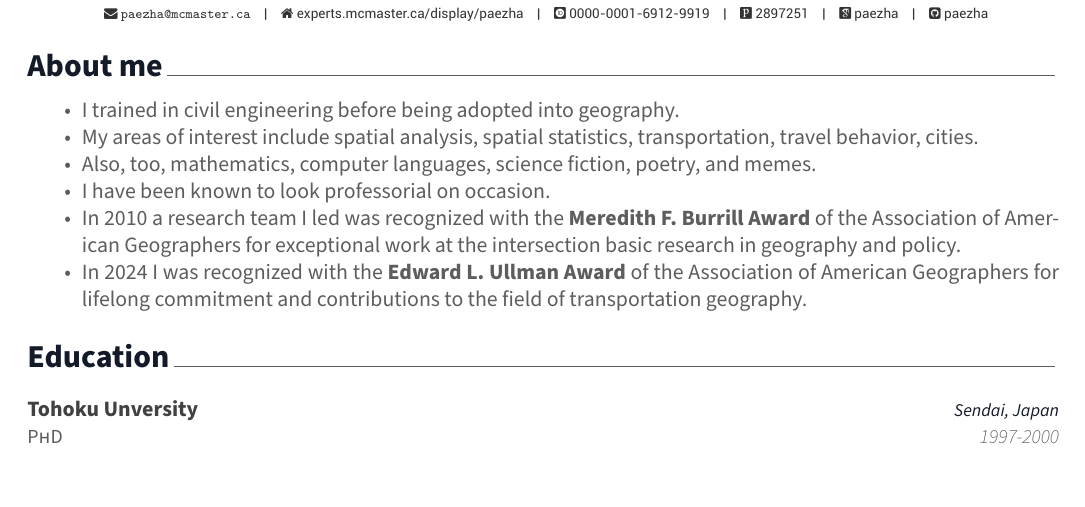
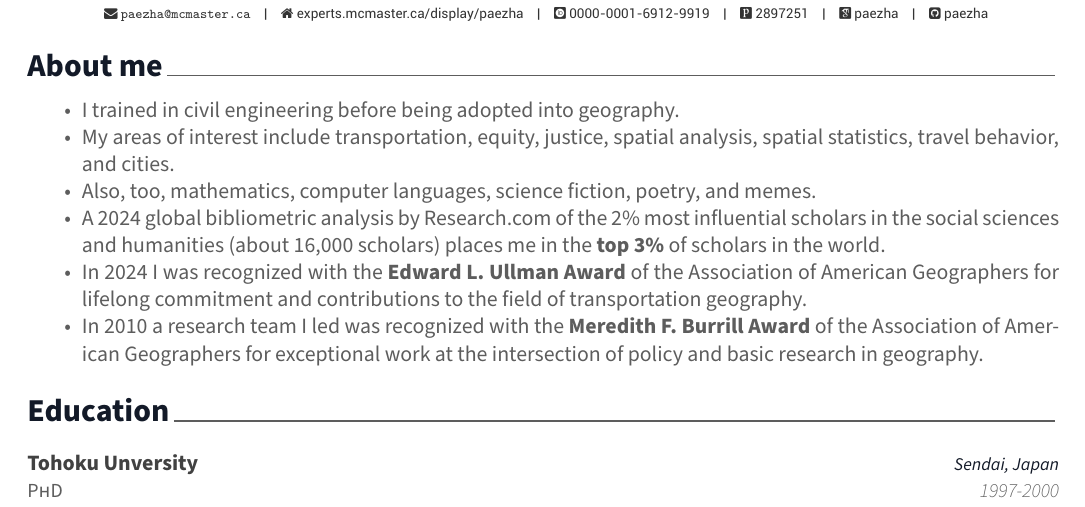
Before and after one commit to paezha/Official-CV, an R Markdown document (awesomecv/paez-killam-cv.Rmd): part of page 1 of 30, cut so that both start at the same text. The pictures show the output file awesomecv/paez-killam-cv.pdf that the author committed with the source.

Commit message:
Updated Killam CV

```diff
--- a/awesomecv/paez-killam-cv.Rmd
+++ b/awesomecv/paez-killam-cv.Rmd
@@ -69,11 +69,13 @@ id <- "bLY377kAAAAJ" # Replace with your own google scholar id
 # About me
 
 * I trained in civil engineering before being adopted into geography.
-* My areas of interest include spatial analysis, spatial statistics, transportation, travel behavior, cities.
+* My areas of interest include transportation, equity, justice, spatial analysis, spatial statistics, travel behavior, and cities.
 * Also, too, mathematics, computer languages, science fiction, poetry, and memes.
-* I have been known to look professorial on occasion.
-* In 2010 a research team I led was recognized with the **Meredith F. Burrill  Award** of the Association of American Geographers for exceptional work at the intersection basic research in geography and policy.
+* A 2024 global bibliometric analysis by [Research.com](https://research.com/scientists-rankings/social-sciences-and-humanities/ca) of the 2% most influential scholars in the social sciences and humanities (about 16,000 scholars) places me in the **top 3%** of scholars in the world.
+<!-- Ranked 1904 of 16,000 (12%), and the 16,000 are already in the top 2% of scholars according to the Stanford Science Wide Indicators-->
 * In 2024 I was recognized with the **Edward L. Ullman Award** of the Association of American Geographers for lifelong commitment and contributions to the field of transportation geography.
+* In 2010 a research team I led was recognized with the **Meredith F. Burrill  Award** of the Association of American Geographers for exceptional work at the intersection of policy and basic research in geography.
+
 
 # Education
 
```
Also changed, not shown: awesomecv/paez-killam-cv.pdf, 1 other file.
